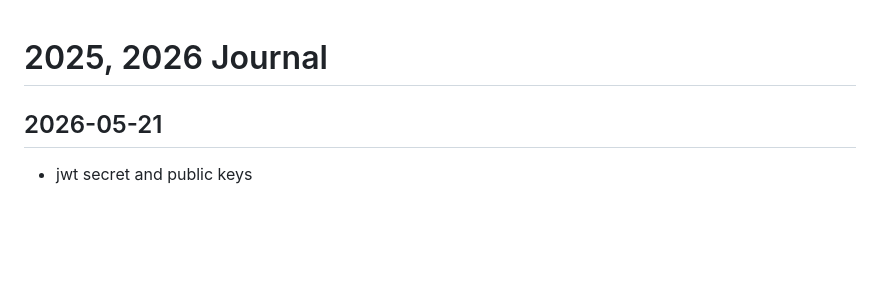
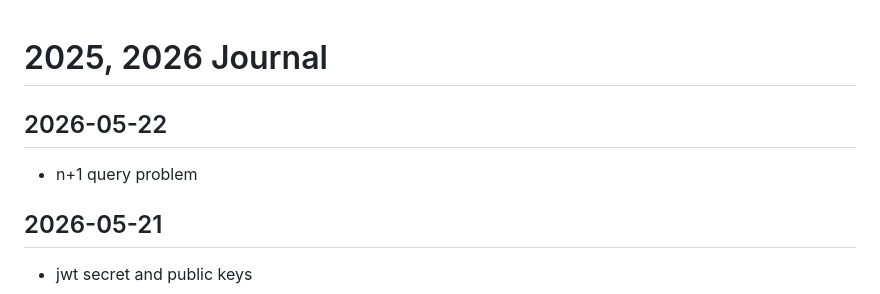
Before and after one commit to callmelazarus/tech-learning-journey, a Markdown page: journal/journal.md, the part around the change. Rendered like a GitHub page; blank space fills up the shorter version.

Commit message:
n+1 query problem

```diff
--- a/journal/journal.md
+++ b/journal/journal.md
@@ -1,4 +1,7 @@
 # 2025, 2026 Journal
+
+## 2026-05-22
+- n+1 query problem
 
 ## 2026-05-21
 - jwt secret and public keys
```
Also changed, not shown: 1 other file.
